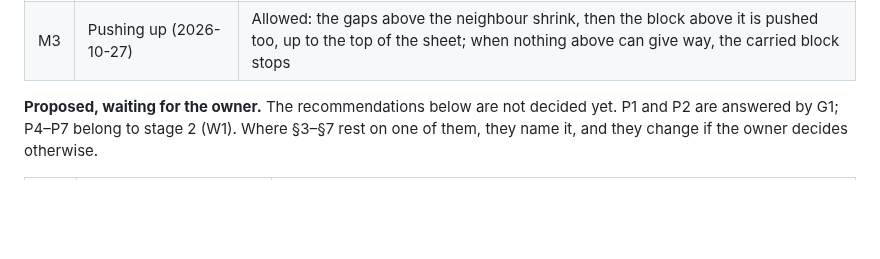
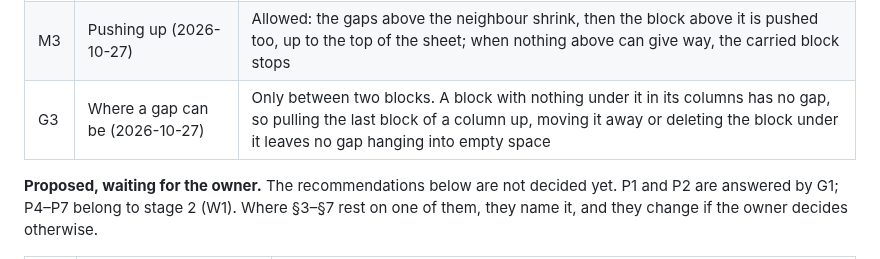
Before and after one commit to Yokogamma/baobook, a Markdown page: docs/LAYOUT-MODEL.md, the part around the change. GitHub-like rendering; blank space fills up the shorter version.

Commit message:
Layout plan: a gap lies only between two blocks
Co-Authored-By: Claude Opus 5.5 <noreply@anthropic.com>
Claude-Session: https://claude.ai/code/session_01ESdhoVwwkS2ttb1WyLgNHx

```diff
--- a/docs/LAYOUT-MODEL.md
+++ b/docs/LAYOUT-MODEL.md
@@ -34,6 +34,7 @@ Today the layout lives in `public/index.html` (geometry 2328–2361, sweep 2375
 | M1 | What moves while a block is carried in its column (2026-10-27) | Only what it touches. Its place is held until the drop, so nothing rises under it while it is carried; pulling a block up to the one above leaves the block below where it was. Carried to another column or deleted, the blocks under its old place rise (G2) |
 | M2 | Touching a neighbour (2026-10-27) | The leading edge past the neighbour's middle: they swap places, as in a list, and the gaps stay as they were. Not past the middle: the neighbour is pushed. This replaces a speed-based rule the owner first thought of |
 | M3 | Pushing up (2026-10-27) | Allowed: the gaps above the neighbour shrink, then the block above it is pushed too, up to the top of the sheet; when nothing above can give way, the carried block stops |
+| G3 | Where a gap can be (2026-10-27) | Only between two blocks. A block with nothing under it in its columns has no gap, so pulling the last block of a column up, moving it away or deleting the block under it leaves no gap hanging into empty space |
 
 **Proposed, waiting for the owner.** The recommendations below are not decided yet. P1 and P2 are answered by G1; P4–P7 belong to stage 2 (W1). Where §3–§7 rest on one of them, they name it, and they change if the owner decides otherwise.
 
```
